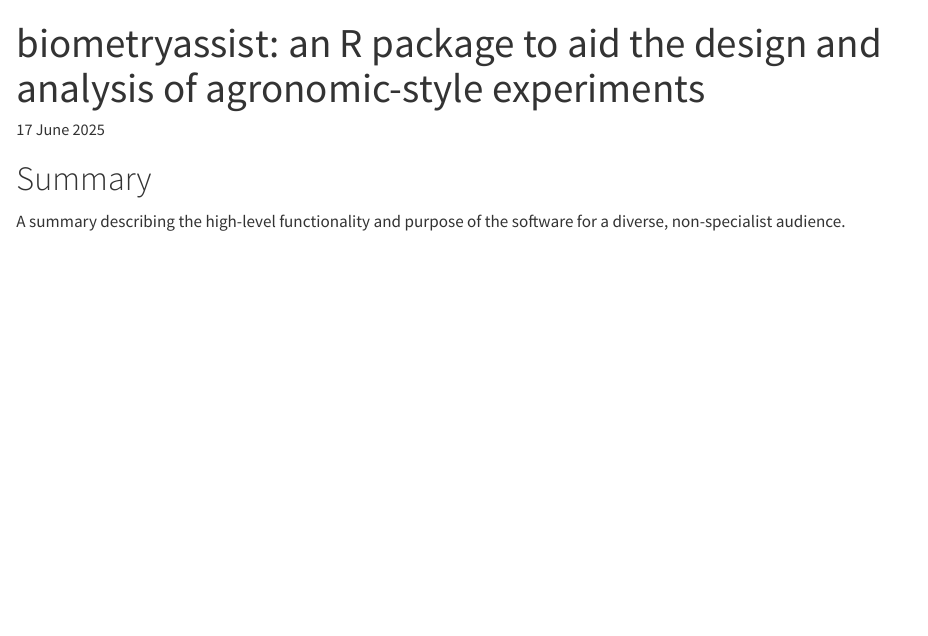
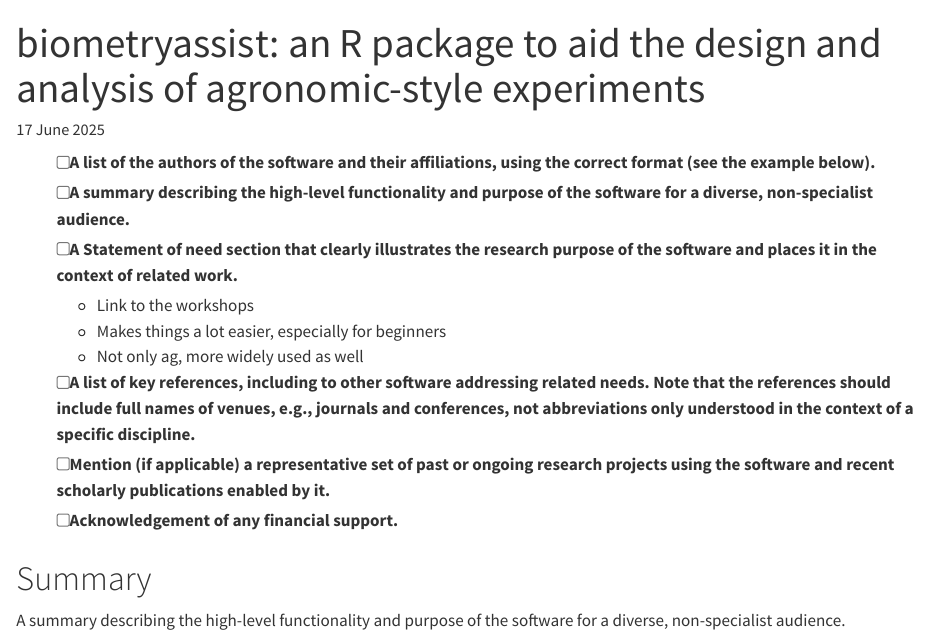
Before and after one commit to biometryhub/biometryassist, a Quarto document (paper/paper.qmd): the page in a window 1100 px wide, from its top. Rendered offline with R 4.5, knitr and Pandoc in place of Quarto, with nearby package versions; drawn as R Markdown's standard HTML page in place of the format the file asks for; a font, style sheet, LaTeX package, included part or bibliography that could not be used is replaced or left out.

Commit message:
Adding checklist of paper requirements

```diff
--- a/paper/paper.qmd
+++ b/paper/paper.qmd
@@ -23,6 +23,17 @@
 bibliography: paper.bib
 format: markdown
 ---
+
+- [ ] A list of the authors of the software and their affiliations, using the correct format (see the example below).
+- [ ] A summary describing the high-level functionality and purpose of the software for a diverse, non-specialist audience.
+- [ ] A Statement of need section that clearly illustrates the research purpose of the software and places it in the context of related work.
+  - Link to the workshops
+  - Makes things a lot easier, especially for beginners
+  - Not only ag, more widely used as well
+
+- [ ] A list of key references, including to other software addressing related needs. Note that the references should include full names of venues, e.g., journals and conferences, not abbreviations only understood in the context of a specific discipline.
+- [ ] Mention (if applicable) a representative set of past or ongoing research projects using the software and recent scholarly publications enabled by it.
+- [ ] Acknowledgement of any financial support.
 
 # Summary
 
```
